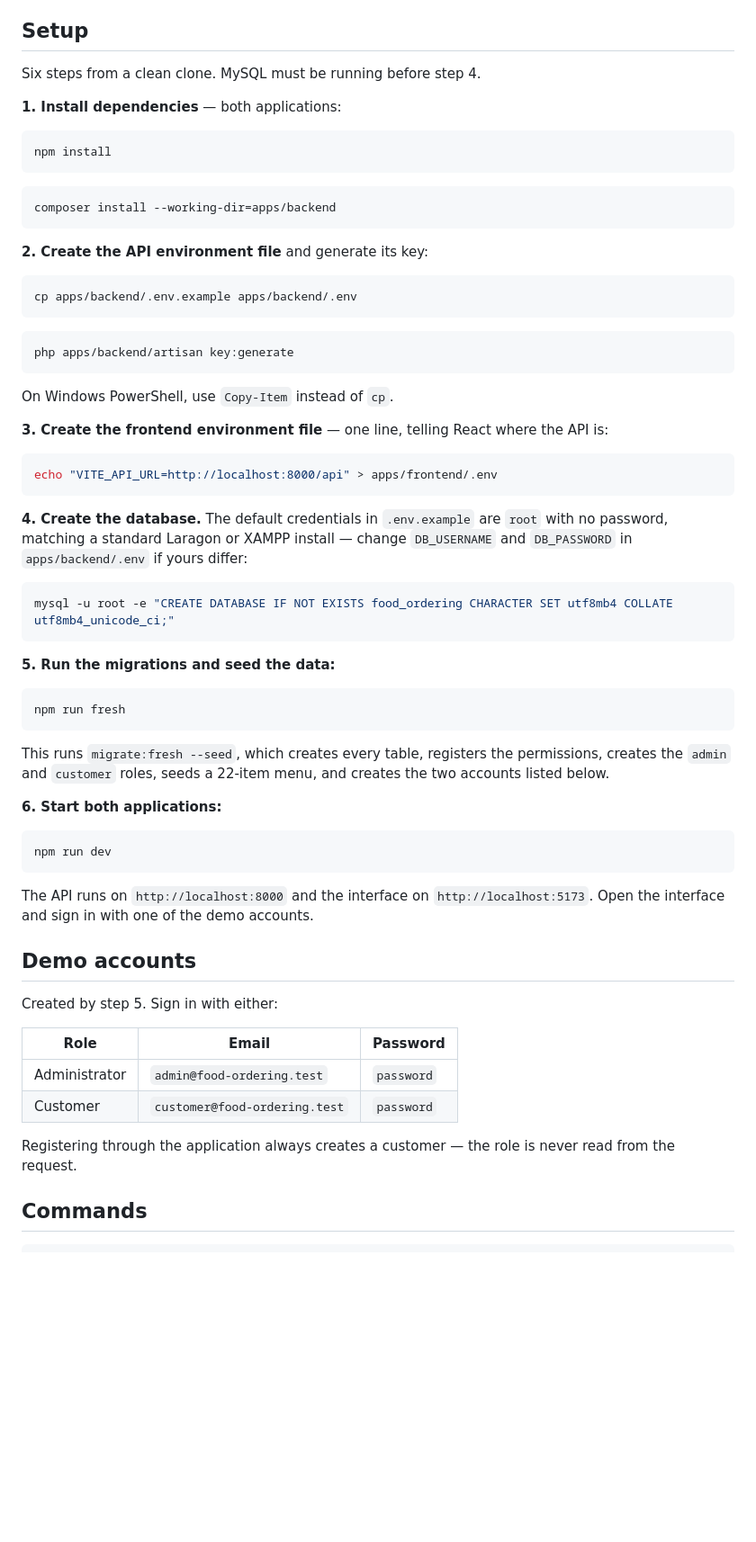
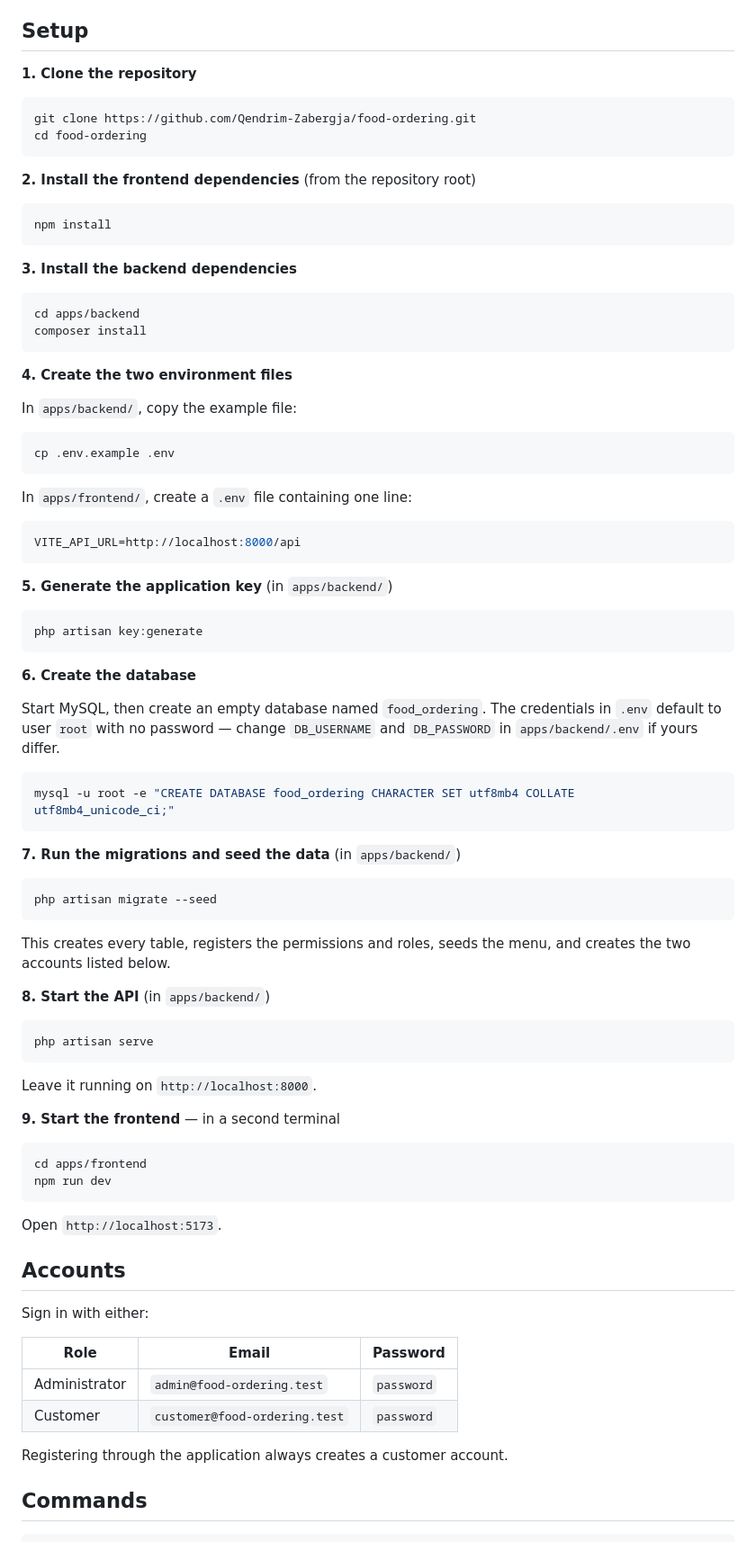
Before and after one commit to Qendrim-Zabergja/food-ordering, a Markdown page: README.md, the part around the change. Shown at 90% size. Rendered like a GitHub page; blank space fills up the shorter version.

Commit message:
Update README setup instructions for clarity and accuracy

````diff
--- a/README.md
+++ b/README.md
@@ -38,76 +38,92 @@ communicates with Laravel exclusively over JSON HTTP under `/api`.
 
 ## Setup
 
-Six steps from a clean clone. MySQL must be running before step 4.
+**1. Clone the repository**
 
-**1. Install dependencies** — both applications:
+```bash
+git clone https://github.com/Qendrim-Zabergja/food-ordering.git
+cd food-ordering
+```
+
+**2. Install the frontend dependencies** (from the repository root)
 
 ```bash
 npm install
 ```
 
+**3. Install the backend dependencies**
+
 ```bash
-composer install --working-dir=apps/backend
+cd apps/backend
+composer install
 ```
 
-**2. Create the API environment file** and generate its key:
+**4. Create the two environment files**
+
+In `apps/backend/`, copy the example file:
 
 ```bash
-cp apps/backend/.env.example apps/backend/.env
+cp .env.example .env
 ```
 
-```bash
-php apps/backend/artisan key:generate
+In `apps/frontend/`, create a `.env` file containing one line:
+
+```ini
+VITE_API_URL=http://localhost:8000/api
 ```
 
-On Windows PowerShell, use `Copy-Item` instead of `cp`.
-
-**3. Create the frontend environment file** — one line, telling React where the
-API is:
+**5. Generate the application key** (in `apps/backend/`)
 
 ```bash
-echo "VITE_API_URL=http://localhost:8000/api" > apps/frontend/.env
+php artisan key:generate
 ```
 
-**4. Create the database.** The default credentials in `.env.example` are
-`root` with no password, matching a standard Laragon or XAMPP install — change
-`DB_USERNAME` and `DB_PASSWORD` in `apps/backend/.env` if yours differ:
+**6. Create the database**
+
+Start MySQL, then create an empty database named `food_ordering`. The
+credentials in `.env` default to user `root` with no password — change
+`DB_USERNAME` and `DB_PASSWORD` in `apps/backend/.env` if yours differ.
 
 ```bash
-mysql -u root -e "CREATE DATABASE IF NOT EXISTS food_ordering CHARACTER SET utf8mb4 COLLATE utf8mb4_unicode_ci;"
+mysql -u root -e "CREATE DATABASE food_ordering CHARACTER SET utf8mb4 COLLATE utf8mb4_unicode_ci;"
 ```
 
-**5. Run the migrations and seed the data:**
+**7. Run the migrations and seed the data** (in `apps/backend/`)
 
 ```bash
-npm run fresh
+php artisan migrate --seed
 ```
 
-This runs `migrate:fresh --seed`, which creates every table, registers the
-permissions, creates the `admin` and `customer` roles, seeds a 22-item menu, and
-creates the two accounts listed below.
+This creates every table, registers the permissions and roles, seeds the menu,
+and creates the two accounts listed below.
 
-**6. Start both applications:**
+**8. Start the API** (in `apps/backend/`)
 
 ```bash
+php artisan serve
+```
+
+Leave it running on `http://localhost:8000`.
+
+**9. Start the frontend** — in a second terminal
+
+```bash
+cd apps/frontend
 npm run dev
 ```
 
-The API runs on `http://localhost:8000` and the interface on
-`http://localhost:5173`. Open the interface and sign in with one of the demo
-accounts.
+Open `http://localhost:5173`.
 
-## Demo accounts
+## Accounts
 
-Created by step 5. Sign in with either:
+Sign in with either:
 
 | Role | Email | Password |
 |---|---|---|
 | Administrator | `admin@food-ordering.test` | `password` |
 | Customer | `customer@food-ordering.test` | `password` |
 
-Registering through the application always creates a customer — the role is
-never read from the request.
+Registering through the application always creates a customer account.
 
 ## Commands
 
````
